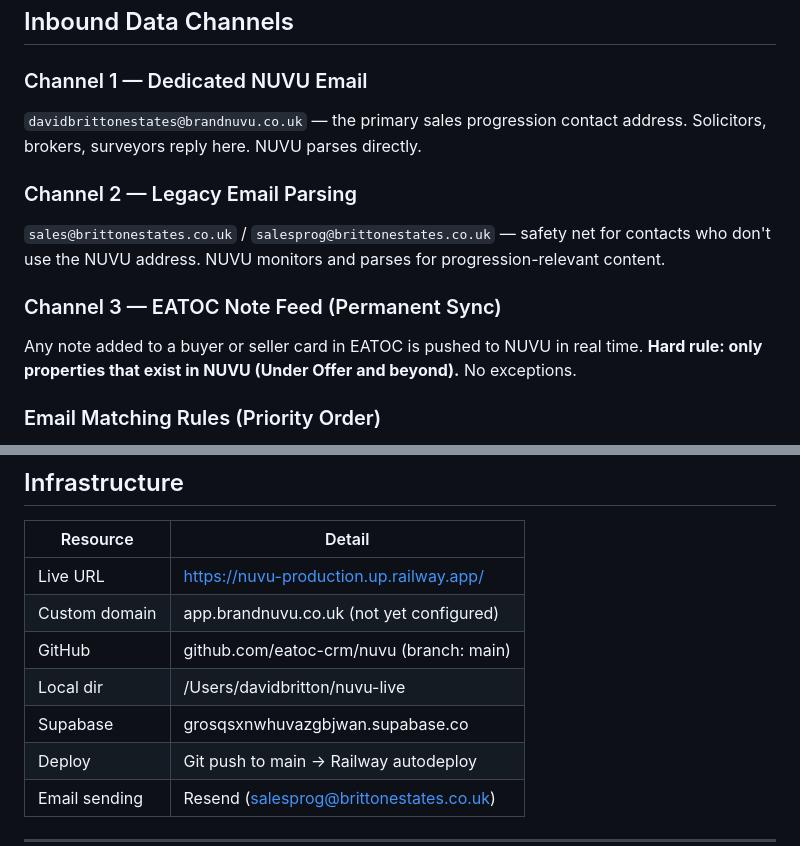
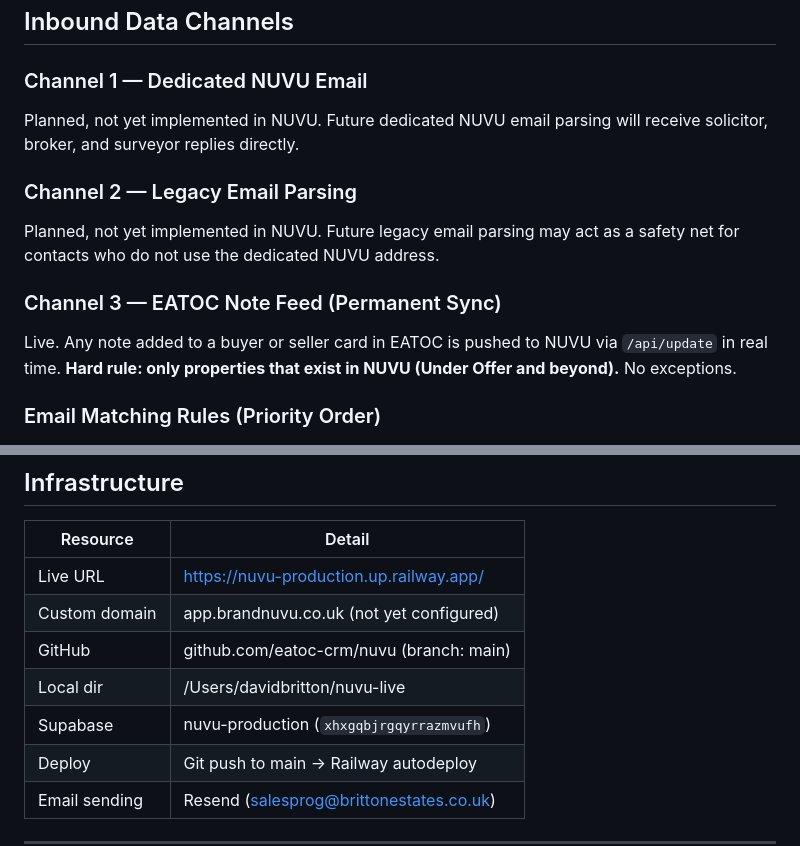
Before and after one commit to eatoc-crm/nuvu, a Markdown page: ARCHITECTURE.md, 2 parts joined by grey strips. Rendered like a GitHub page.

Commit message:
BRIEF-B-T6 correct architecture live references
Update architecture documentation so Supabase and inbound-channel status reflect the current NUVU production setup.

Co-authored-by: Cursor <cursoragent@cursor.com>

```diff
--- a/ARCHITECTURE.md
+++ b/ARCHITECTURE.md
@@ -57,15 +57,15 @@ Once Phase 1 is complete, the deal has momentum. These milestones progress in pa
 
 ### Channel 1 — Dedicated NUVU Email
 
-`davidbrittonestates@brandnuvu.co.uk` — the primary sales progression contact address. Solicitors, brokers, surveyors reply here. NUVU parses directly.
+Planned, not yet implemented in NUVU. Future dedicated NUVU email parsing will receive solicitor, broker, and surveyor replies directly.
 
 ### Channel 2 — Legacy Email Parsing
 
-`sales@brittonestates.co.uk` / `salesprog@brittonestates.co.uk` — safety net for contacts who don't use the NUVU address. NUVU monitors and parses for progression-relevant content.
+Planned, not yet implemented in NUVU. Future legacy email parsing may act as a safety net for contacts who do not use the dedicated NUVU address.
 
 ### Channel 3 — EATOC Note Feed (Permanent Sync)
 
-Any note added to a buyer or seller card in EATOC is pushed to NUVU in real time. **Hard rule: only properties that exist in NUVU (Under Offer and beyond).** No exceptions.
+Live. Any note added to a buyer or seller card in EATOC is pushed to NUVU via `/api/update` in real time. **Hard rule: only properties that exist in NUVU (Under Offer and beyond).** No exceptions.
 
 ### Email Matching Rules (Priority Order)
 
@@ -163,7 +163,7 @@ nuvu-live/
 | Custom domain | app.brandnuvu.co.uk (not yet configured) |
 | GitHub | github.com/eatoc-crm/nuvu (branch: main) |
 | Local dir | /Users/davidbritton/nuvu-live |
-| Supabase | grosqsxnwhuvazgbjwan.supabase.co |
+| Supabase | nuvu-production (`xhxgqbjrgqyrrazmvufh`) |
 | Deploy | Git push to main → Railway autodeploy |
 | Email sending | Resend (salesprog@brittonestates.co.uk) |
 
```
